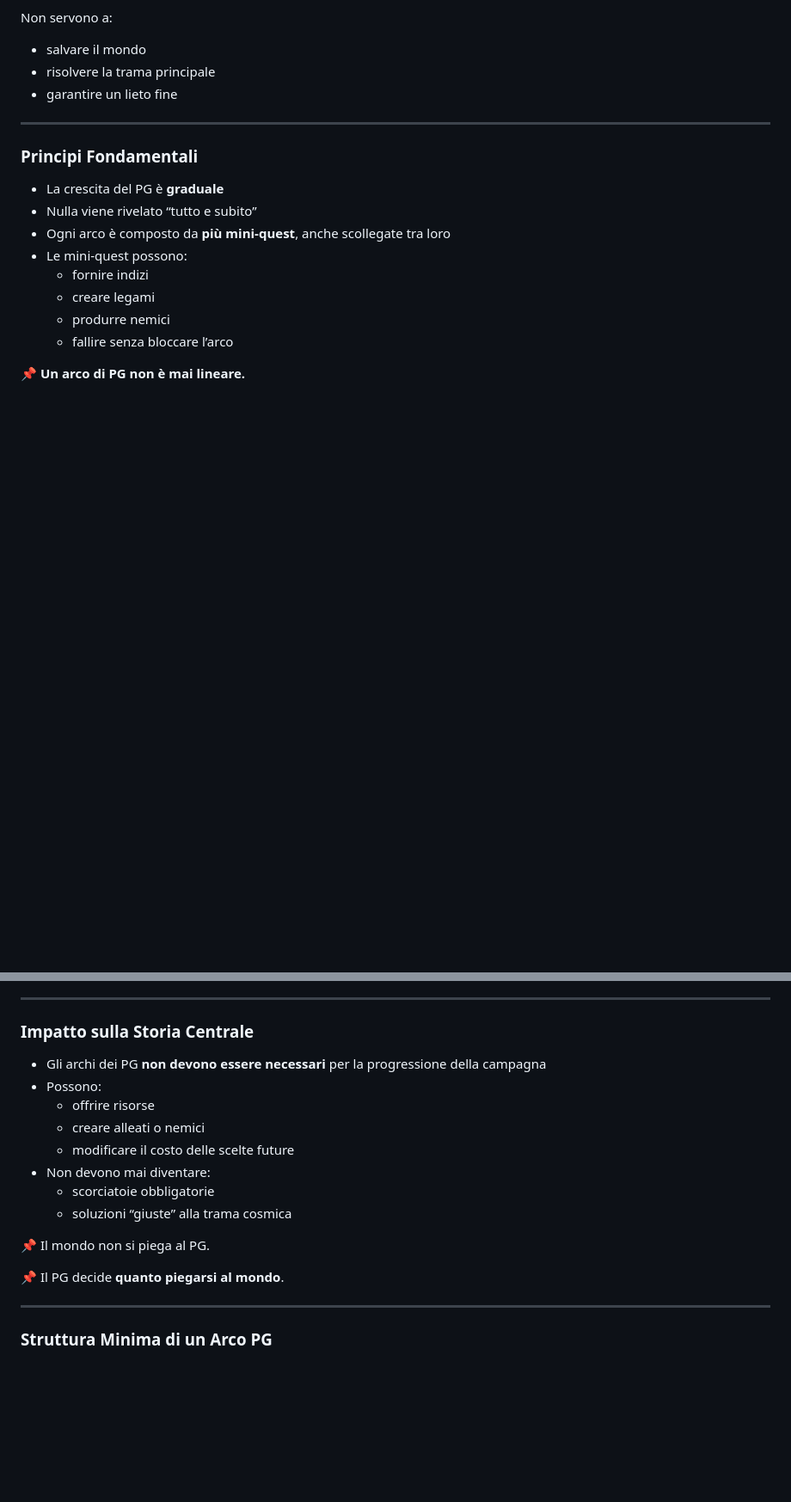
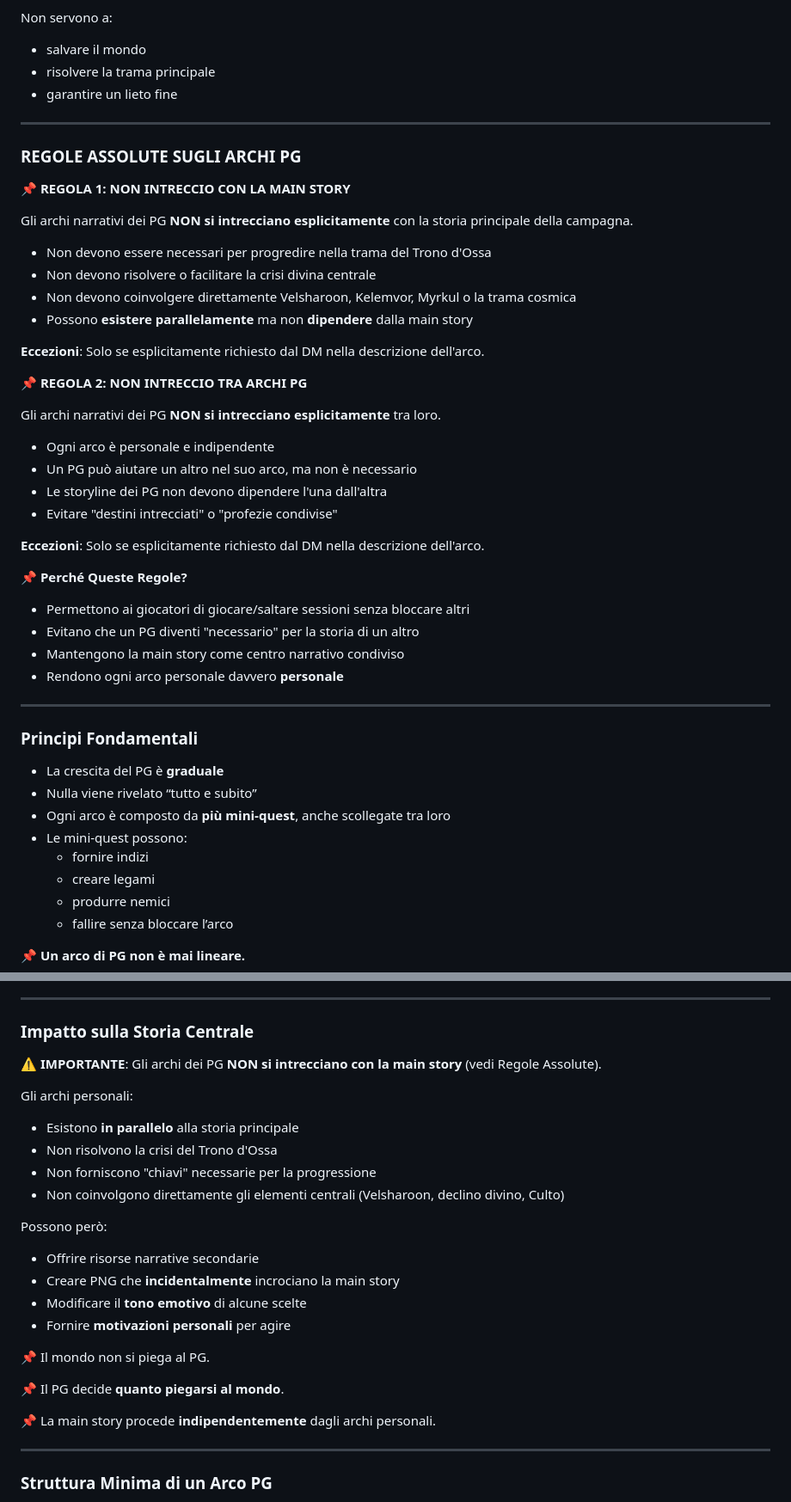
Before and after one commit to MrCrix/il-trono-d-ossa, a Markdown page: CAMPAIGN_RULES.md, 2 parts joined by grey strips. Shown at 86% size. Rendered like a GitHub page; blank space fills up the shorter version.

Commit message:
Add absolute rules for PC narrative arcs
New rules (Section 9.2):
1. PC arcs DO NOT explicitly intertwine with main story
2. PC arcs DO NOT explicitly intertwine with each other

Exceptions only when explicitly requested by DM.

This ensures:
- Players can skip sessions without blocking others
- No PC becomes 'necessary' for another's story
- Main story remains the shared narrative center
- Personal arcs stay truly personal

Co-Authored-By: Claude Sonnet 4.5 <noreply@anthropic.com>

```diff
--- a/CAMPAIGN_RULES.md
+++ b/CAMPAIGN_RULES.md
@@ -574,6 +574,39 @@ Non servono a:
 
 ---
 
+### **REGOLE ASSOLUTE SUGLI ARCHI PG**
+
+📌 **REGOLA 1: NON INTRECCIO CON LA MAIN STORY**
+
+Gli archi narrativi dei PG **NON si intrecciano esplicitamente** con la storia principale della campagna.
+
+- Non devono essere necessari per progredire nella trama del Trono d'Ossa
+- Non devono risolvere o facilitare la crisi divina centrale
+- Non devono coinvolgere direttamente Velsharoon, Kelemvor, Myrkul o la trama cosmica
+- Possono **esistere parallelamente** ma non **dipendere** dalla main story
+
+**Eccezioni**: Solo se esplicitamente richiesto dal DM nella descrizione dell'arco.
+
+📌 **REGOLA 2: NON INTRECCIO TRA ARCHI PG**
+
+Gli archi narrativi dei PG **NON si intrecciano esplicitamente** tra loro.
+
+- Ogni arco è personale e indipendente
+- Un PG può aiutare un altro nel suo arco, ma non è necessario
+- Le storyline dei PG non devono dipendere l'una dall'altra
+- Evitare "destini intrecciati" o "profezie condivise"
+
+**Eccezioni**: Solo se esplicitamente richiesto dal DM nella descrizione dell'arco.
+
+📌 **Perché Queste Regole?**
+
+- Permettono ai giocatori di giocare/saltare sessioni senza bloccare altri
+- Evitano che un PG diventi "necessario" per la storia di un altro
+- Mantengono la main story come centro narrativo condiviso
+- Rendono ogni arco personale davvero **personale**
+
+---
+
 ### **Principi Fondamentali**
 
 - La crescita del PG è **graduale**
@@ -619,18 +652,25 @@ diventa una *storia non vissuta*, non una storia annullata.
 
 ### **Impatto sulla Storia Centrale**
 
-- Gli archi dei PG **non devono essere necessari** per la progressione della campagna
-- Possono:
-    - offrire risorse
-    - creare alleati o nemici
-    - modificare il costo delle scelte future
-- Non devono mai diventare:
-    - scorciatoie obbligatorie
-    - soluzioni “giuste” alla trama cosmica
+⚠️ **IMPORTANTE**: Gli archi dei PG **NON si intrecciano con la main story** (vedi Regole Assolute).
+
+Gli archi personali:
+- Esistono **in parallelo** alla storia principale
+- Non risolvono la crisi del Trono d'Ossa
+- Non forniscono "chiavi" necessarie per la progressione
+- Non coinvolgono direttamente gli elementi centrali (Velsharoon, declino divino, Culto)
+
+Possono però:
+- Offrire risorse narrative secondarie
+- Creare PNG che **incidentalmente** incrociano la main story
+- Modificare il **tono emotivo** di alcune scelte
+- Fornire **motivazioni personali** per agire
 
 📌 Il mondo non si piega al PG.
 
 📌 Il PG decide **quanto piegarsi al mondo**.
+
+📌 La main story procede **indipendentemente** dagli archi personali.
 
 ---
 
```
